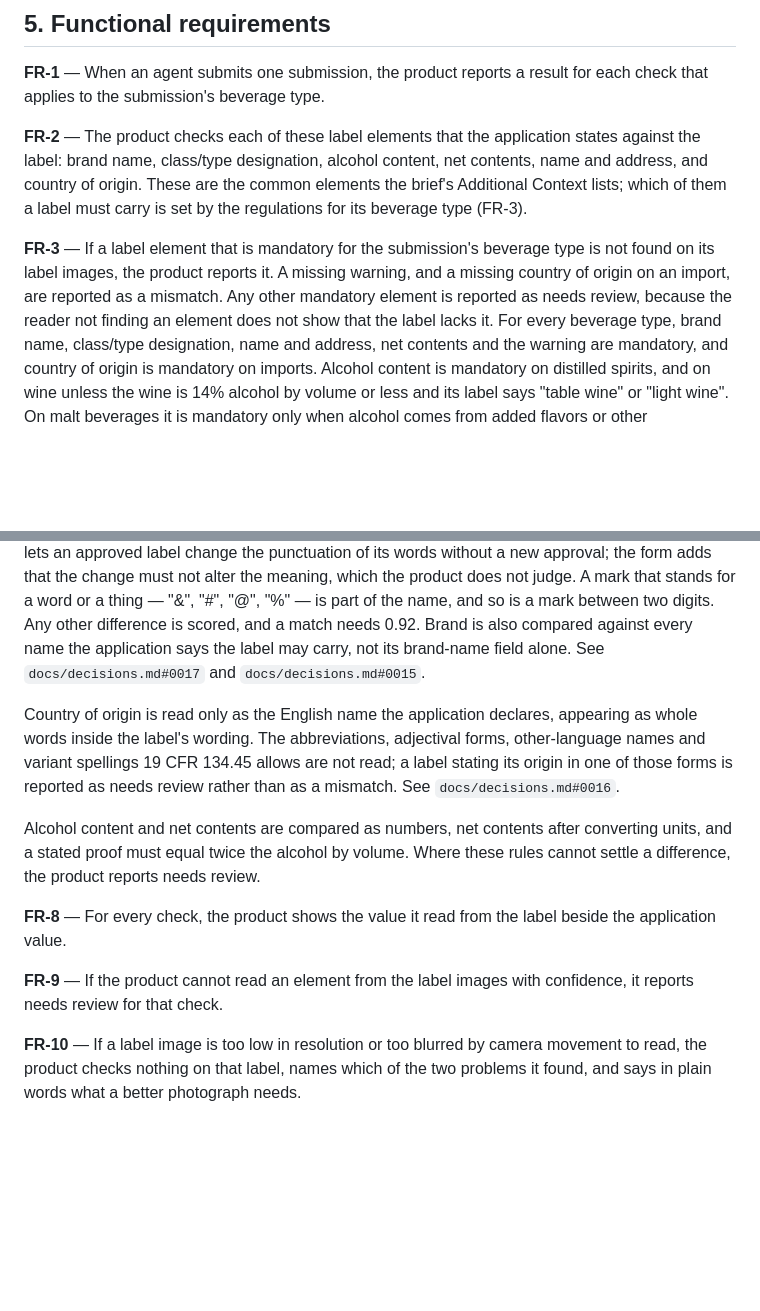
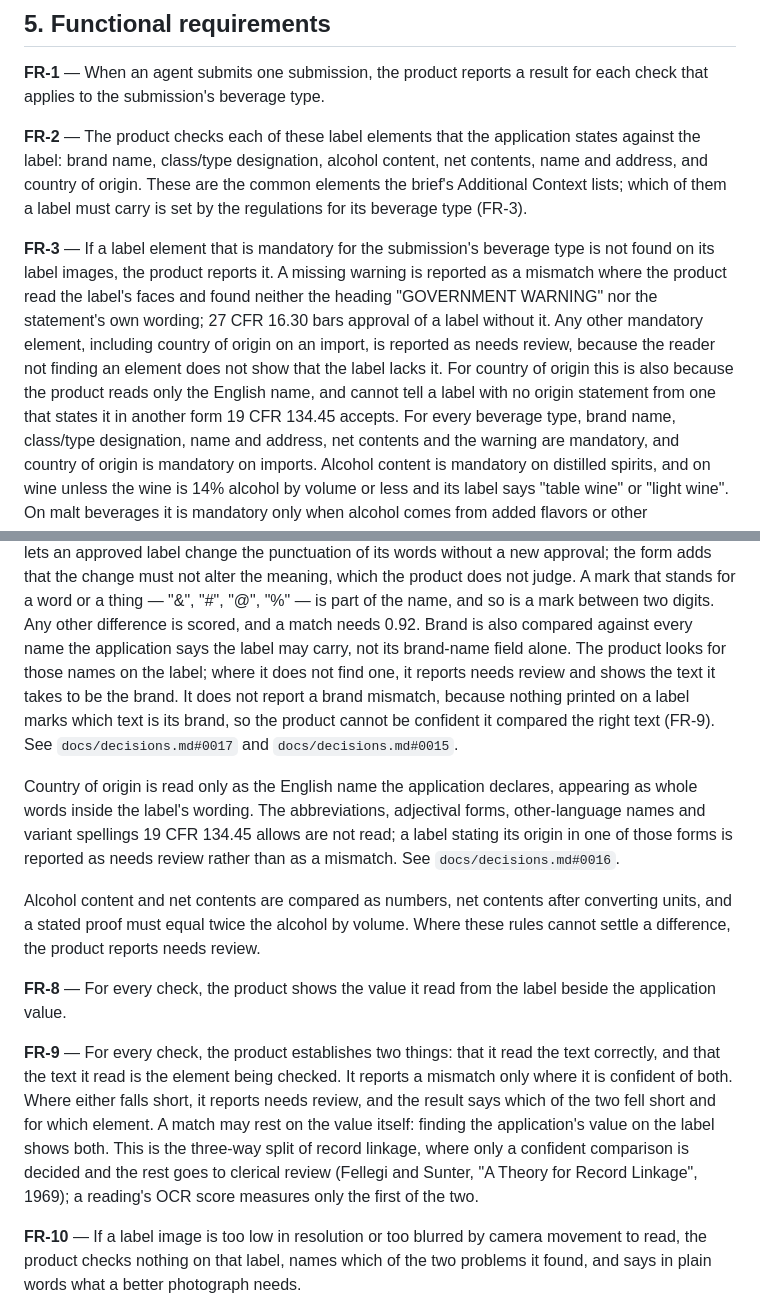
Before and after one commit to AaronCarney/ttb-label-check, a Markdown page: docs/PRD.md, 2 parts joined by grey strips. Rendered like a GitHub page; blank space fills up the shorter version.

Commit message:
docs(prd): a mismatch needs a confident reading and a confident pick
FR-9 now asks for two confidences per check: that the text was read
right, and that it is the element being checked. Only both together
support a mismatch. FR-7: a brand not found on the label is needs
review, never a mismatch. FR-3: a missing origin statement on an import
is needs review; a missing warning stays a mismatch when neither its
heading nor its wording is found.

Co-Authored-By: Claude Opus 5 (1M context) <noreply@anthropic.com>
Claude-Session: https://claude.ai/code/session_01BLe9GwxHgHmLc675TVadr5

```diff
--- a/docs/PRD.md
+++ b/docs/PRD.md
@@ -85,9 +85,13 @@ country of origin. These are the common elements the brief's Additional Context
 a label must carry is set by the regulations for its beverage type (FR-3).
 
 **FR-3** — If a label element that is mandatory for the submission's beverage type is not found on
-its label images, the product reports it. A missing warning, and a missing country of origin on an
-import, are reported as a mismatch. Any other mandatory element is reported as needs review,
-because the reader not finding an element does not show that the label lacks it. For every beverage type, brand
+its label images, the product reports it. A missing warning is reported as a mismatch where the
+product read the label's faces and found neither the heading "GOVERNMENT WARNING" nor the
+statement's own wording; 27 CFR 16.30 bars approval of a label without it. Any other mandatory
+element, including country of origin on an import, is reported as needs review, because the reader
+not finding an element does not show that the label lacks it. For country of origin this is also
+because the product reads only the English name, and cannot tell a label with no origin statement
+from one that states it in another form 19 CFR 134.45 accepts. For every beverage type, brand
 name, class/type designation, name and address, net contents and the warning are mandatory, and
 country of origin is mandatory on imports. Alcohol content is mandatory on distilled spirits, and on
 wine unless the wine is 14% alcohol by volume or less and its label says "table wine" or "light
@@ -120,8 +124,11 @@ approved label change the punctuation of its words without a new approval; the f
 change must not alter the meaning, which the product does not judge. A mark that stands for a word or
 a thing — "&", "#", "@", "%" — is part of the name, and so is a mark between two digits. Any other
 difference is scored, and a match needs 0.92. Brand is also compared against every name the
-application says the label may carry, not its brand-name field alone. See `docs/decisions.md#0017`
-and `docs/decisions.md#0015`.
+application says the label may carry, not its brand-name field alone. The product looks for those
+names on the label; where it does not find one, it reports needs review and shows the text it
+takes to be the brand. It does not report a brand mismatch, because nothing printed on a label marks
+which text is its brand, so the product cannot be confident it compared the right text (FR-9).
+See `docs/decisions.md#0017` and `docs/decisions.md#0015`.
 
 Country of origin is read only as the English name the application declares, appearing as whole
 words inside the label's wording. The abbreviations, adjectival forms, other-language names and
@@ -135,8 +142,13 @@ the product reports needs review.
 **FR-8** — For every check, the product shows the value it read from the label beside the application
 value.
 
-**FR-9** — If the product cannot read an element from the label images with confidence, it reports
-needs review for that check.
+**FR-9** — For every check, the product establishes two things: that it read the text correctly, and
+that the text it read is the element being checked. It reports a mismatch only where it is confident
+of both. Where either falls short, it reports needs review, and the result says which of the two fell
+short and for which element. A match may rest on the value itself: finding the application's value
+on the label shows both. This is the three-way split of record linkage, where only a confident
+comparison is decided and the rest goes to clerical review (Fellegi and Sunter, "A Theory for Record
+Linkage", 1969); a reading's OCR score measures only the first of the two.
 
 **FR-10** — If a label image is too low in resolution or too blurred by camera movement to read,
 the product checks nothing on that label, names which of the two problems it found, and says in
```
